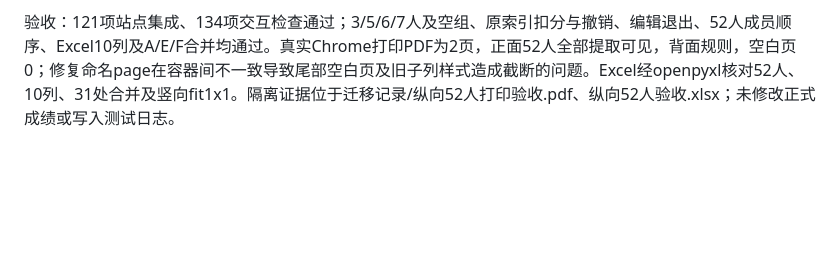
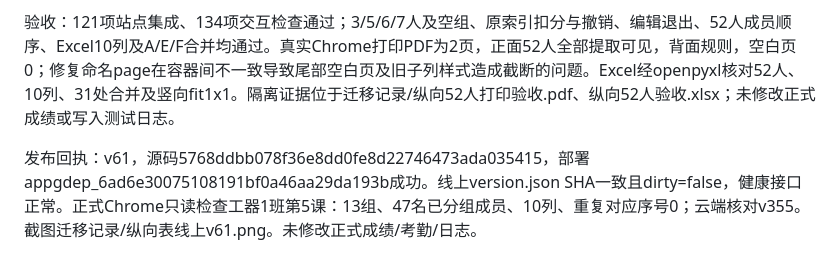
Before and after one commit to zcq19991029/jiafenxitong, a Markdown page: 项目交接.md, the part around the change. GitHub-like rendering; blank space fills up the shorter version.

Commit message:
Record v61 vertical sheet production acceptance

```diff
--- a/项目交接.md
+++ b/项目交接.md
@@ -271,3 +271,5 @@ v60发布成功：源码9ba48ed95979377eee4937a343f926438dd24516，部署appgdep
 首页、首页打印/PDF及可编辑Excel采用10列纵向成员表：组号、成员、本节项目分、考勤分、全组扣分、值日分、本节合计、平时分（完成率）、计入总评、期末需考。每名学生一行直接对应，不再使用成员序号映射；姓名旁保留短号，悬停查看完整学号。同组组号、全组扣分和值日纵向合并。空组显示未分配成员，不预留空成员格。双击组号编辑成员（最多7人），完成后只读；清零本组移入该编辑区。窄屏横向滚动，宽屏填满，不强制缩小字体。计算、存储索引及个人项目评分表保持原有规则。
 
 验收：121项站点集成、134项交互检查通过；3/5/6/7人及空组、原索引扣分与撤销、编辑退出、52人成员顺序、Excel10列及A/E/F合并均通过。真实Chrome打印PDF为2页，正面52人全部提取可见，背面规则，空白页0；修复命名page在容器间不一致导致尾部空白页及旧子列样式造成截断的问题。Excel经openpyxl核对52人、10列、31处合并及竖向fit1x1。隔离证据位于迁移记录/纵向52人打印验收.pdf、纵向52人验收.xlsx；未修改正式成绩或写入测试日志。
+
+发布回执：v61，源码5768ddbb078f36e8dd0fe8d22746473ada035415，部署appgdep_6ad6e30075108191bf0a46aa29da193b成功。线上version.json SHA一致且dirty=false，健康接口正常。正式Chrome只读检查工器1班第5课：13组、47名已分组成员、10列、重复对应序号0；云端核对v355。截图迁移记录/纵向表线上v61.png。未修改正式成绩/考勤/日志。
```
